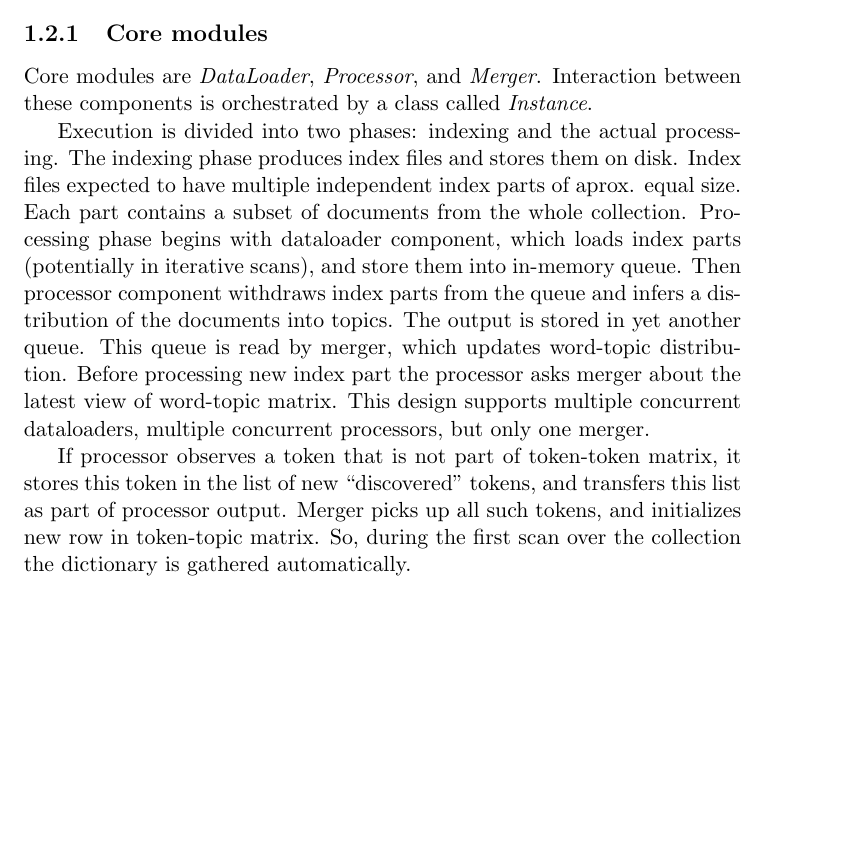
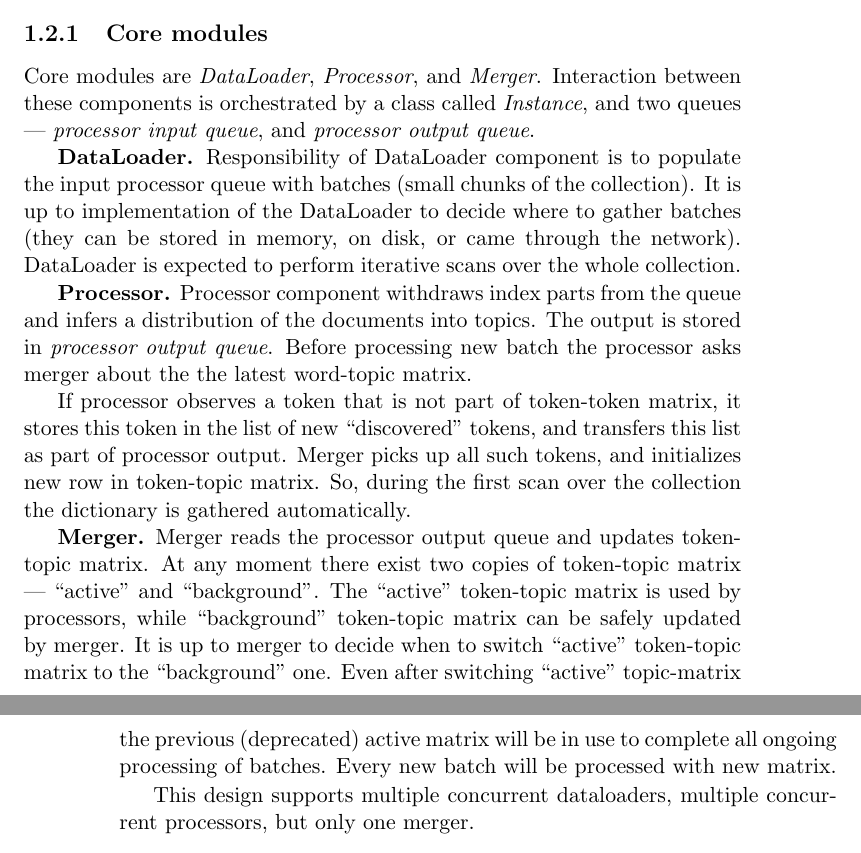
Before and after one commit to sashafrey/topicmod, a LaTeX document (collateral/artm_dev.tex): part of page 3 of 8 before the commit and two parts of pages 3 and 4 of 8 after it, the two joined at a grey line, cut so that both start at the same text, the shorter picture padded with empty space. Compiled offline with pdfLaTeX.

Commit message:
update artm_dev.tex

```diff
--- a/collateral/artm_dev.tex
+++ b/collateral/artm_dev.tex
@@ -46,25 +46,37 @@ When codebase meets this success criteria we are free to release the library.
 \subsection{Core modules}
 
 Core modules are \emph{DataLoader}, \emph{Processor}, and \emph{Merger}.
-Interaction between these components is orchestrated by a class called \emph{Instance}.
+Interaction between these components is orchestrated by a class called \emph{Instance},
+and two queues --- \emph{processor input queue}, and \emph{processor output queue}.
 
-Execution is divided into two phases: indexing and the actual processing.
-The indexing phase produces index files and stores them on disk.
-Index files expected to have multiple independent index parts of aprox. equal size.
-Each part contains a subset of documents from the whole collection.
-Processing phase begins with dataloader component, which loads index parts
-(potentially in iterative scans), and store them into in-memory queue.
-Then processor component withdraws index parts from the queue
+\textbf{DataLoader.} Responsibility of DataLoader component is to populate the input processor queue
+with batches (small chunks of the collection).
+It is up to implementation of the DataLoader to decide where to gather batches
+(they can be stored in memory, on disk, or came through the network).
+DataLoader is expected to perform iterative scans over the whole collection.
+
+\textbf{Processor.} Processor component withdraws index parts from the queue
 and infers a distribution of the documents into topics.
-The output is stored in yet another queue.
-This queue is read by merger, which updates word-topic distribution.
-Before processing new index part the processor asks merger about the latest view of word-topic matrix.
-This design supports multiple concurrent dataloaders, multiple concurrent processors, but only one merger.
+The output is stored in \emph{processor output queue}.
+Before processing new batch the processor asks merger about the the latest word-topic matrix.
 
 If processor observes a token that is not part of token-token matrix, it stores this token in the list of
 new ``discovered'' tokens, and transfers this list as part of processor output.
 Merger picks up all such tokens, and initializes new row in token-topic matrix.
 So, during the first scan over the collection the dictionary is gathered automatically.
+
+\textbf{Merger.}
+Merger reads the processor output queue and updates token-topic matrix.
+At any moment there exist two copies of token-topic matrix ---
+``active'' and ``background''.
+The ``active'' token-topic matrix is used by processors,
+while ``background'' token-topic matrix can be safely updated by merger.
+It is up to merger to decide when to switch ``active'' token-topic matrix to the ``background'' one.
+Even after switching ``active'' topic-matrix the previous (deprecated) active matrix
+will be in use to complete all ongoing processing of batches.
+Every new batch will be processed with new matrix.
+
+This design supports multiple concurrent dataloaders, multiple concurrent processors, but only one merger.
 
 \subsection{Concurrency and thread safety}
 The system must have the following locks:
```
